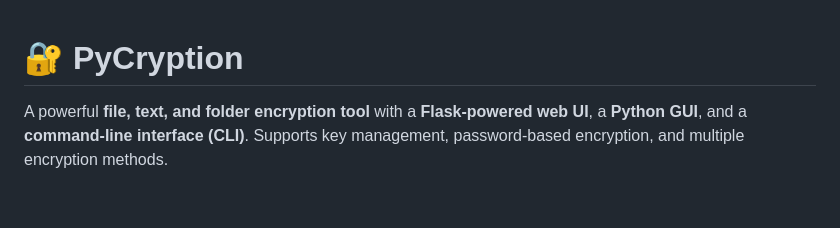
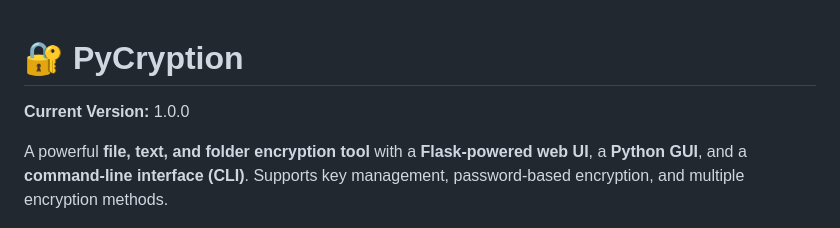
Before and after one commit to aman-sharma-dev/pycryption, a Markdown page: README.md, the part around the change. GitHub-like rendering; blank space fills up the shorter version.

```diff
--- a/README.md
+++ b/README.md
@@ -1,4 +1,6 @@
 # 🔐 PyCryption
+
+**Current Version:** 1.0.0
 
 A powerful **file, text, and folder encryption tool** with a **Flask-powered web UI**, a **Python GUI**, and a **command-line interface (CLI)**.
 Supports key management, password-based encryption, and multiple encryption methods.
```
